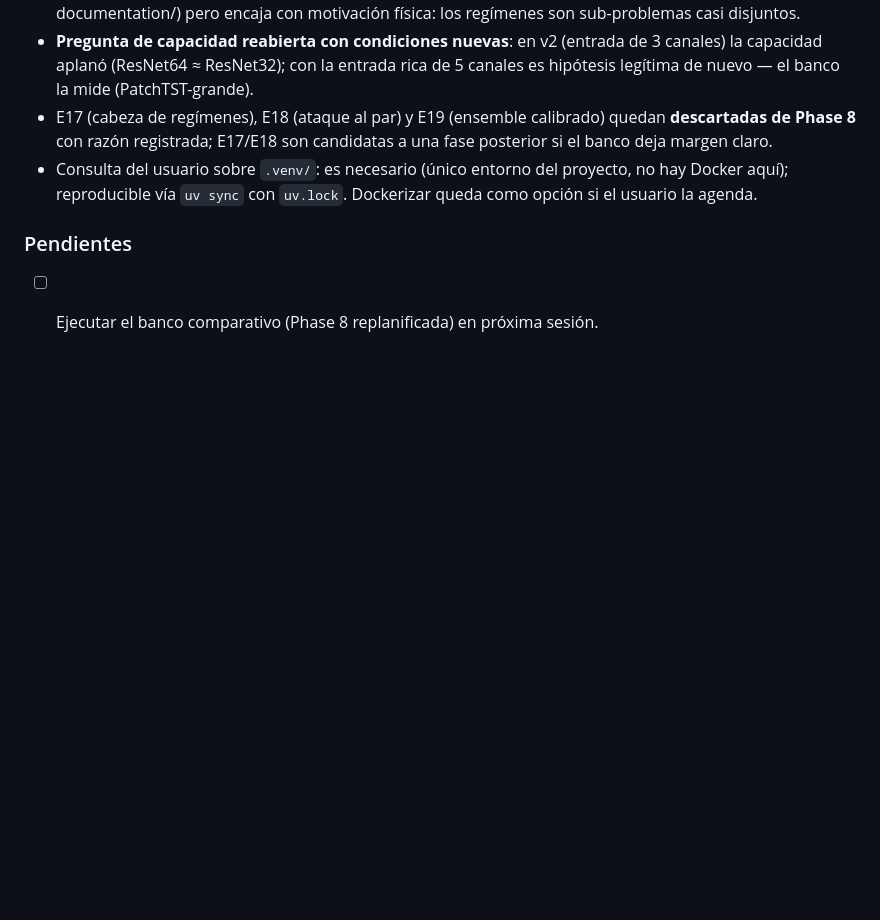
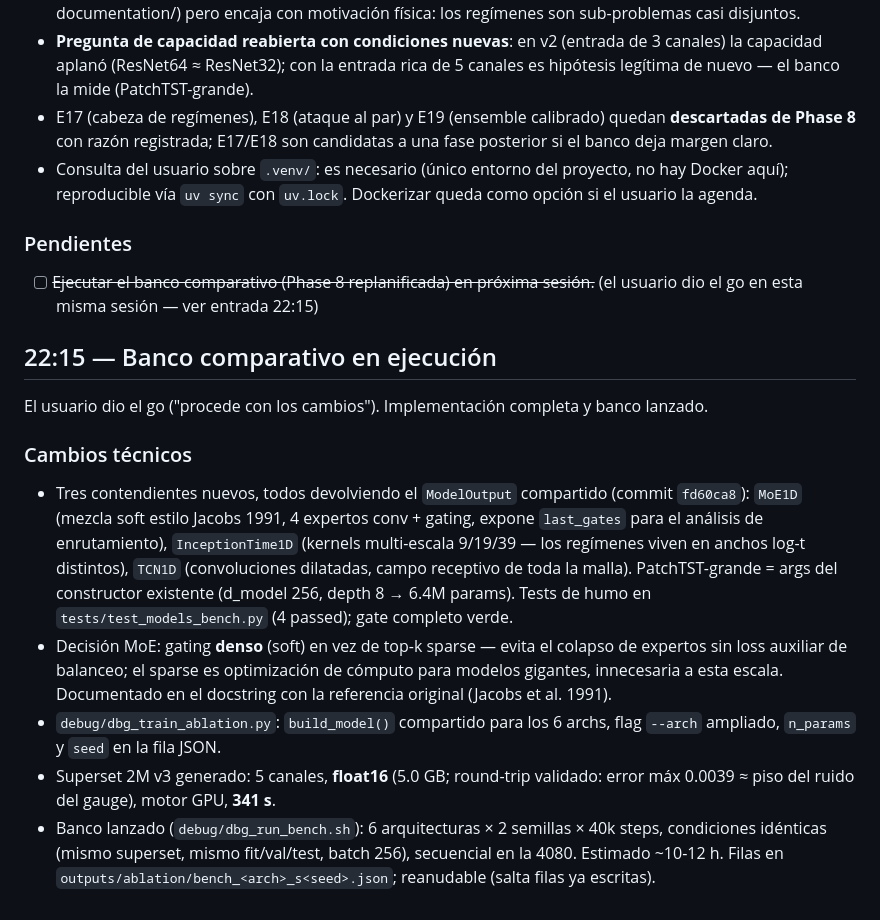
Before and after one commit to OilCoder/Deep-PTA, a Markdown page: todo/bitacora-2026-06-09.md, the part around the change. Rendered like a GitHub page; blank space fills up the shorter version.

Commit message:
docs: bitacora — benchmark execution launched (6 archs x 2 seeds)
Co-Authored-By: Claude Fable 5 <noreply@anthropic.com>

```diff
--- a/todo/bitacora-2026-06-09.md
+++ b/todo/bitacora-2026-06-09.md
@@ -181,4 +181,34 @@ replanificación — sin ejecución.
 
 ### Pendientes
 
-- [ ] Ejecutar el banco comparativo (Phase 8 replanificada) en próxima sesión.
+- [ ] ~~Ejecutar el banco comparativo (Phase 8 replanificada) en próxima sesión.~~
+  (el usuario dio el go en esta misma sesión — ver entrada 22:15)
+
+## 22:15 — Banco comparativo en ejecución
+
+El usuario dio el go ("procede con los cambios"). Implementación completa y banco
+lanzado.
+
+### Cambios técnicos
+
+- Tres contendientes nuevos, todos devolviendo el `ModelOutput` compartido
+  (commit `fd60ca8`): `MoE1D` (mezcla soft estilo Jacobs 1991, 4 expertos conv +
+  gating, expone `last_gates` para el análisis de enrutamiento),
+  `InceptionTime1D` (kernels multi-escala 9/19/39 — los regímenes viven en
+  anchos log-t distintos), `TCN1D` (convoluciones dilatadas, campo receptivo de
+  toda la malla). PatchTST-grande = args del constructor existente
+  (d_model 256, depth 8 → 6.4M params). Tests de humo en
+  `tests/test_models_bench.py` (4 passed); gate completo verde.
+- Decisión MoE: gating **denso** (soft) en vez de top-k sparse — evita el
+  colapso de expertos sin loss auxiliar de balanceo; el sparse es optimización
+  de cómputo para modelos gigantes, innecesaria a esta escala. Documentado en
+  el docstring con la referencia original (Jacobs et al. 1991).
+- `debug/dbg_train_ablation.py`: `build_model()` compartido para los 6 archs,
+  flag `--arch` ampliado, `n_params` y `seed` en la fila JSON.
+- Superset 2M v3 generado: 5 canales, **float16** (5.0 GB; round-trip validado:
+  error máx 0.0039 ≈ piso del ruido del gauge), motor GPU, **341 s**.
+- Banco lanzado (`debug/dbg_run_bench.sh`): 6 arquitecturas × 2 semillas ×
+  40k steps, condiciones idénticas (mismo superset, mismo fit/val/test,
+  batch 256), secuencial en la 4080. Estimado ~10-12 h. Filas en
+  `outputs/ablation/bench_<arch>_s<seed>.json`; reanudable (salta filas ya
+  escritas).
```
